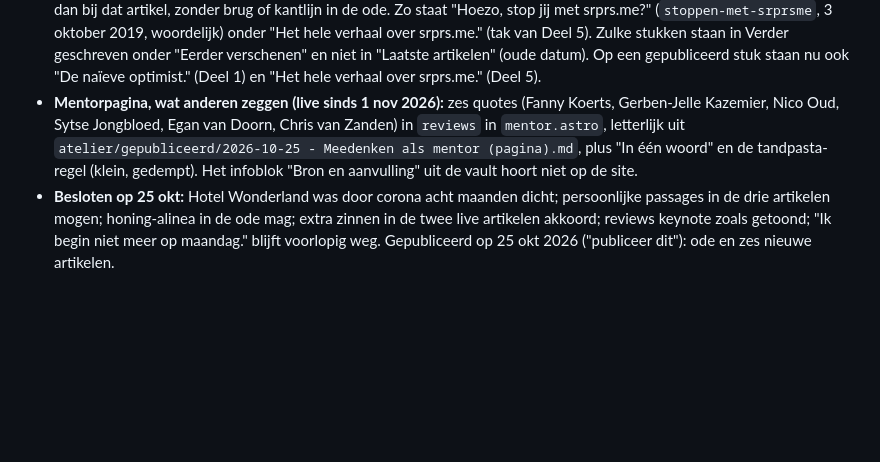
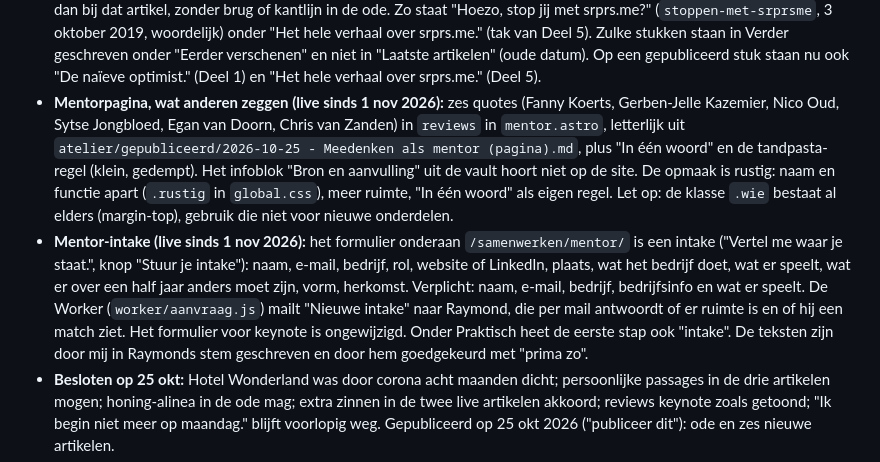
Before and after one commit to raymond440/raymond-website, a Markdown page: AGENTS.md, the part around the change. Drawn GitHub-style; blank space fills up the shorter version.

Commit message:
CLAUDE.md: mentor-intake en opmaak van de reviews
Co-Authored-By: Claude Sonnet 5.5 <noreply@anthropic.com>

```diff
--- a/AGENTS.md
+++ b/AGENTS.md
@@ -19,7 +19,8 @@ Dit hoofdstuk gaat voor op de rest waar het botst. De site hangt aan één groot
 - **Herroepen (live):** `/erbij/herroepen/`, tweestapsformulier (invullen, dan "Bevestig herroeping") naar `/api/erbij/herroepen`; de Worker mailt Raymond en stuurt de klant een bevestiging met datum en tijd. Links: onder het bestelblok, in het voetmenu, in de klantmails en in de voorwaarden. De mailtekst `herroepingKlant` is door mij opgesteld en moet door Raymond gelezen worden.
 - **Voet op elke pagina** (`Voet.astro`): aanmelden (enige koraal) en reageren met kopieerknop. Dit verving `Inschrijven.astro`. De dormant PostHog-code zit daarin.
 - **Artikelen buiten de ode-takken (live sinds 29 okt 2026):** `verschenen` in de frontmatter (datum van een eerder elders verschenen stuk, getoond als "Verschenen op ..."), en `hoort_bij` mag de slug van een ander artikel zijn: het stuk hoort dan bij dat artikel, zonder brug of kantlijn in de ode. Zo staat "Hoezo, stop jij met srprs.me?" (`stoppen-met-srprsme`, 3 oktober 2019, woordelijk) onder "Het hele verhaal over srprs.me." (tak van Deel 5). Zulke stukken staan in Verder geschreven onder "Eerder verschenen" en niet in "Laatste artikelen" (oude datum). Op een gepubliceerd stuk staan nu ook "De naïeve optimist." (Deel 1) en "Het hele verhaal over srprs.me." (Deel 5).
-- **Mentorpagina, wat anderen zeggen (live sinds 1 nov 2026):** zes quotes (Fanny Koerts, Gerben-Jelle Kazemier, Nico Oud, Sytse Jongbloed, Egan van Doorn, Chris van Zanden) in `reviews` in `mentor.astro`, letterlijk uit `atelier/gepubliceerd/2026-10-25 - Meedenken als mentor (pagina).md`, plus "In één woord" en de tandpasta-regel (klein, gedempt). Het infoblok "Bron en aanvulling" uit de vault hoort niet op de site.
+- **Mentorpagina, wat anderen zeggen (live sinds 1 nov 2026):** zes quotes (Fanny Koerts, Gerben-Jelle Kazemier, Nico Oud, Sytse Jongbloed, Egan van Doorn, Chris van Zanden) in `reviews` in `mentor.astro`, letterlijk uit `atelier/gepubliceerd/2026-10-25 - Meedenken als mentor (pagina).md`, plus "In één woord" en de tandpasta-regel (klein, gedempt). Het infoblok "Bron en aanvulling" uit de vault hoort niet op de site. De opmaak is rustig: naam en functie apart (`.rustig` in `global.css`), meer ruimte, "In één woord" als eigen regel. Let op: de klasse `.wie` bestaat al elders (margin-top), gebruik die niet voor nieuwe onderdelen.
+- **Mentor-intake (live sinds 1 nov 2026):** het formulier onderaan `/samenwerken/mentor/` is een intake ("Vertel me waar je staat.", knop "Stuur je intake"): naam, e-mail, bedrijf, rol, website of LinkedIn, plaats, wat het bedrijf doet, wat er speelt, wat er over een half jaar anders moet zijn, vorm, herkomst. Verplicht: naam, e-mail, bedrijf, bedrijfsinfo en wat er speelt. De Worker (`worker/aanvraag.js`) mailt "Nieuwe intake" naar Raymond, die per mail antwoordt of er ruimte is en of hij een match ziet. Het formulier voor keynote is ongewijzigd. Onder Praktisch heet de eerste stap ook "intake". De teksten zijn door mij in Raymonds stem geschreven en door hem goedgekeurd met "prima zo".
 - **Besloten op 25 okt:** Hotel Wonderland was door corona acht maanden dicht; persoonlijke passages in de drie artikelen mogen; honing-alinea in de ode mag; extra zinnen in de twee live artikelen akkoord; reviews keynote zoals getoond; "Ik begin niet meer op maandag." blijft voorlopig weg. Gepubliceerd op 25 okt 2026 ("publiceer dit"): ode en zes nieuwe artikelen.
 - **Nog open:** review Toerisme Oost-Vlaanderen op de keynotepagina (weggelaten), mentorvormen afstemmen op Accio, menunaam Samenwerken of Samen beginnen, persoonlijke passages in "Geen verbod, wel lijnen." (voetbalverbod), "Een toets is een stipje." (IJsselmeer) en "Ik verveel me te weinig." (meditatie), en of de twee live artikelen de extra zin uit het prototype krijgen.
 
```
